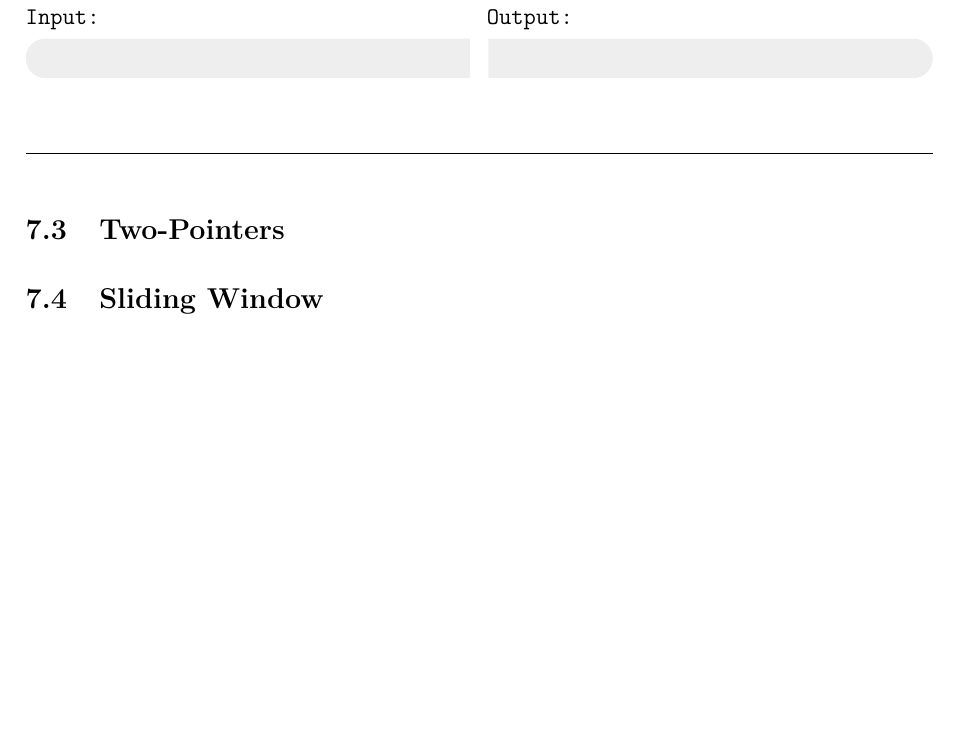
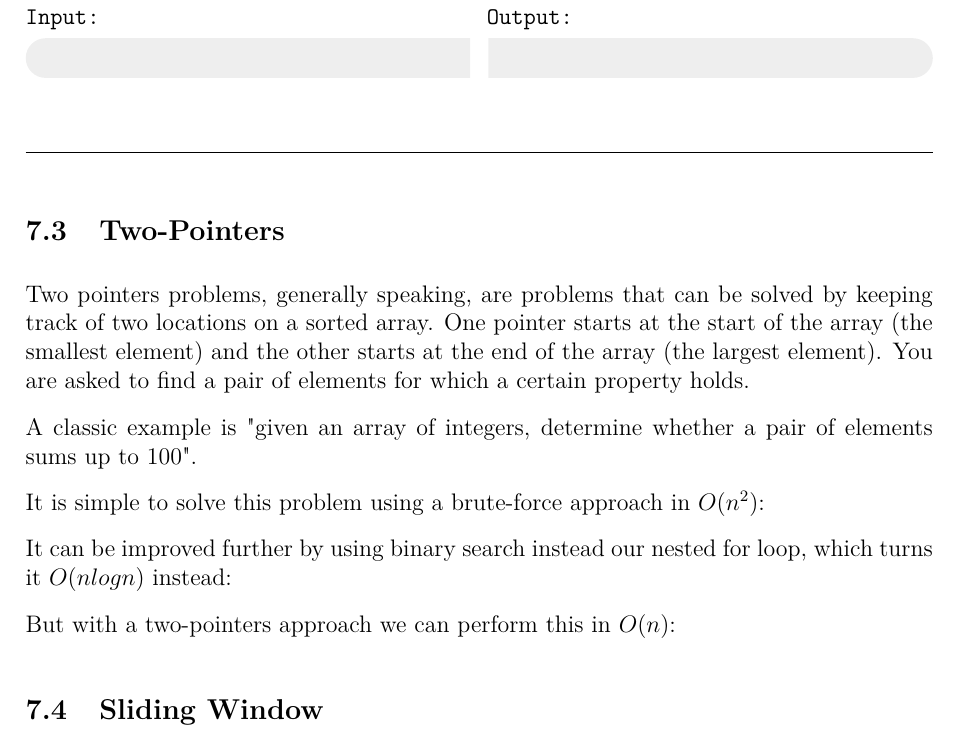
Before and after one commit to JarateKing/Competitive-Programming-Textbook, a LaTeX document (main.tex, which reads chapters/iterative-problems.tex): part of page 28 of 39 before the commit and part of page 28 of 40 after it, cut so that both start at the same text, the shorter picture padded with empty space. Compiled offline with pdfLaTeX.

Commit message:
added two-pointers explanation

```diff
--- a/chapters/iterative-problems.tex
+++ b/chapters/iterative-problems.tex
@@ -18,6 +18,17 @@ Simulation problems are problems where the problem description describes some st
 \hrulefill
 
 \subsection{Two-Pointers}
+
+Two pointers problems, generally speaking, are problems that can be solved by keeping track of two locations on a sorted array. One pointer starts at the start of the array (the smallest element) and the other starts at the end of the array (the largest element). You are asked to find a pair of elements for which a certain property holds.
+
+A classic example is "given an array of integers, determine whether a pair of elements sums up to 100".
+
+It is simple to solve this problem using a brute-force approach in $O(n^2)$:
+
+It can be improved further by using binary search instead our nested for loop, which turns it $O(n log n)$ instead:
+
+But with a two-pointers approach we can perform this in $O(n)$:
+
 \subsection{Sliding Window}
 \subsection{Constructive}
 
```
